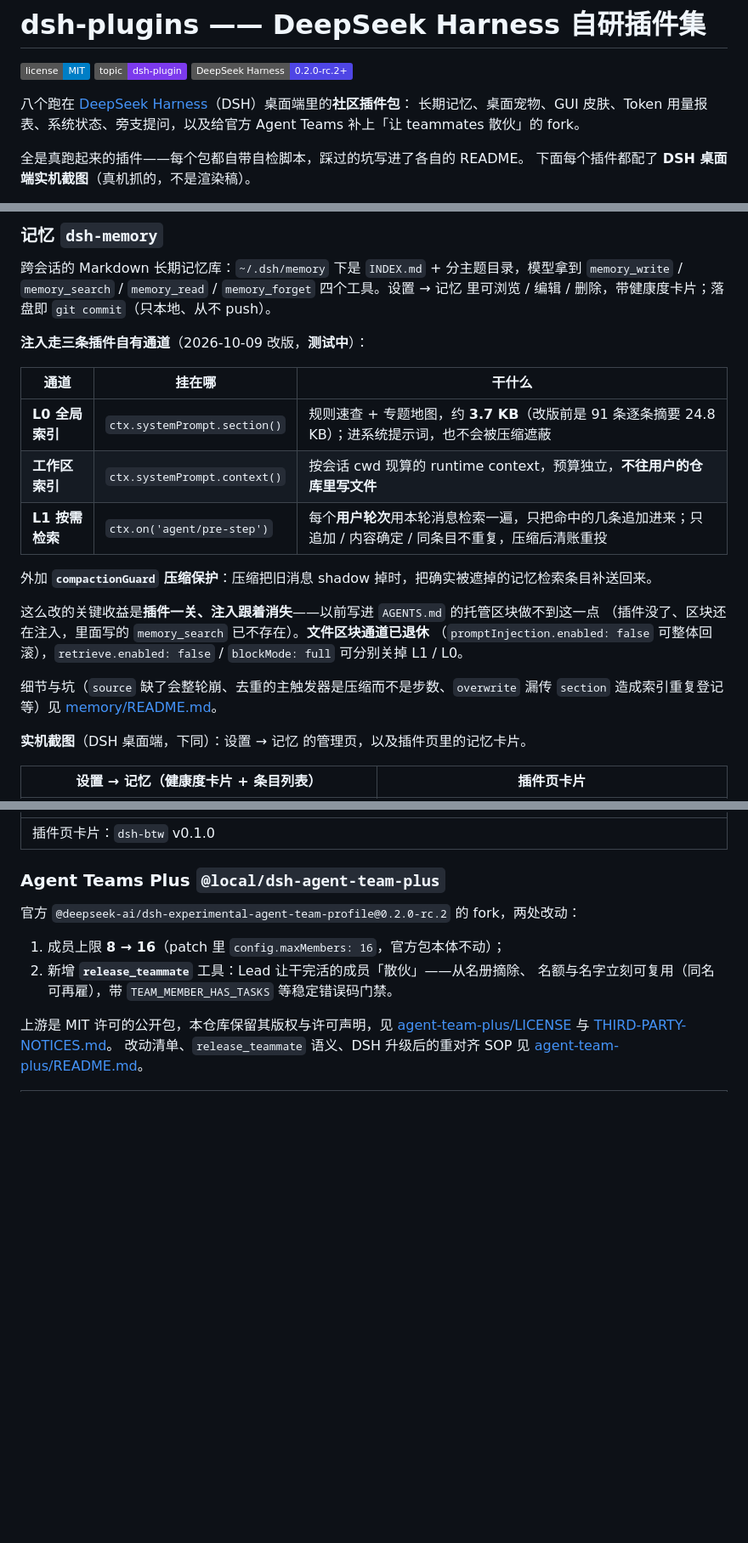
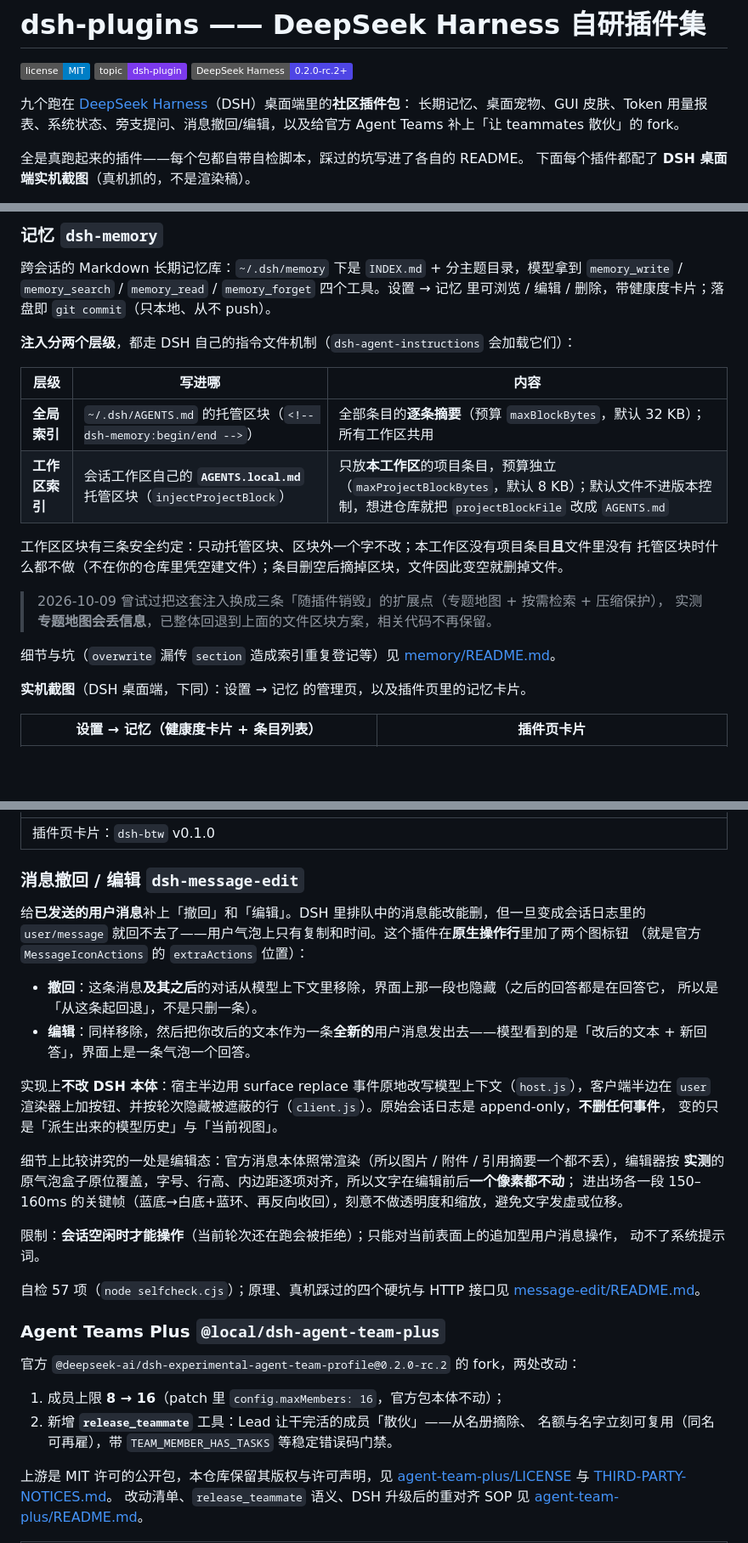
Before and after one commit to OrinVoss/dsh-plugins, a Markdown page: README.md, 3 parts joined by grey strips. Shown at 85% size. Rendered like a GitHub page; badges without logos; blank space fills up the shorter version.

Commit message:
README：加第九个插件 message-edit；记忆章节回退成文件区块方案
- 插件总表新增「消息撤回 / 编辑 dsh-message-edit 0.1.0」，并补完整小节（两个按钮的位置与语义、
  为什么不用改 DSH 本体、编辑态无缝覆盖与进出场动效、会话空闲才能操作等限制）。
- 「记忆」章节改写：注入分全局（~/.dsh/AGENTS.md 逐条索引，32KB 预算）与工作区
  （AGENTS.local.md，8KB 独立预算、不进版本控制）两层；并注明 2026-10-09 试过的三条扩展点方案
  因专题地图丢信息已整体回退、相关代码不再保留。
- 其余同步：开头「八个」→「九个」、组合包清单、仓库结构、英文段。

验证：README 图片引用 20 处无缺失；message-edit selfcheck 57 项 0 失败；
镜像 memory/ 与活仓库逐文件 hash 比对 0 不一致。

```diff
--- a/README.md
+++ b/README.md
@@ -4,9 +4,9 @@
 [![topic: dsh-plugin](https://img.shields.io/badge/topic-dsh--plugin-7c3aed.svg)](https://github.com/topics/dsh-plugin)
 [![DeepSeek Harness](https://img.shields.io/badge/DeepSeek%20Harness-0.2.0--rc.2%2B-4f46e5.svg)](https://github.com/topics/dsh-plugin)
 
-八个跑在 [DeepSeek Harness](https://github.com/topics/dsh-plugin)（DSH）桌面端里的**社区插件包**：
-长期记忆、桌面宠物、GUI 皮肤、Token 用量报表、系统状态、旁支提问，以及给官方 Agent Teams
-补上「让 teammates 散伙」的 fork。
+九个跑在 [DeepSeek Harness](https://github.com/topics/dsh-plugin)（DSH）桌面端里的**社区插件包**：
+长期记忆、桌面宠物、GUI 皮肤、Token 用量报表、系统状态、旁支提问、消息撤回/编辑，以及给官方
+Agent Teams 补上「让 teammates 散伙」的 fork。
 
 全是真跑起来的插件——每个包都自带自检脚本，踩过的坑写进了各自的 README。
 下面每个插件都配了 **DSH 桌面端实机截图**（真机抓的，不是渲染稿）。
@@ -126,23 +127,20 @@ cd <包目录>; npm test          # 有 test 脚本的包
 `memory_write` / `memory_search` / `memory_read` / `memory_forget` 四个工具。设置 → 记忆 里可浏览 /
 编辑 / 删除，带健康度卡片；落盘即 `git commit`（只本地、从不 push）。
 
-**注入走三条插件自有通道**（2026-10-09 改版，**测试中**）：
+**注入分两个层级**，都走 DSH 自己的指令文件机制（`dsh-agent-instructions` 会加载它们）：
 
-| 通道 | 挂在哪 | 干什么 |
+| 层级 | 写进哪 | 内容 |
 | --- | --- | --- |
-| **L0 全局索引** | `ctx.systemPrompt.section()` | 规则速查 + 专题地图，约 **3.7 KB**（改版前是 91 条逐条摘要 24.8 KB）；进系统提示词，也不会被压缩遮蔽 |
-| **工作区索引** | `ctx.systemPrompt.context()` | 按会话 cwd 现算的 runtime context，预算独立，**不往用户的仓库里写文件** |
-| **L1 按需检索** | `ctx.on('agent/pre-step')` | 每个**用户轮次**用本轮消息检索一遍，只把命中的几条追加进来；只追加 / 内容确定 / 同条目不重复，压缩后清账重投 |
+| **全局索引** | `~/.dsh/AGENTS.md` 的托管区块（`<!-- dsh-memory:begin/end -->`） | 全部条目的**逐条摘要**（预算 `maxBlockBytes`，默认 32 KB）；所有工作区共用 |
+| **工作区索引** | 会话工作区自己的 **`AGENTS.local.md`** 托管区块（`injectProjectBlock`） | 只放**本工作区**的项目条目，预算独立（`maxProjectBlockBytes`，默认 8 KB）；默认文件不进版本控制，想进仓库就把 `projectBlockFile` 改成 `AGENTS.md` |
 
-外加 **`compactionGuard` 压缩保护**：压缩把旧消息 shadow 掉时，把确实被遮掉的记忆检索条目补送回来。
+工作区区块有三条安全约定：只动托管区块、区块外一个字不改；本工作区没有项目条目**且**文件里没有
+托管区块时什么都不做（不在你的仓库里凭空建文件）；条目删空后摘掉区块，文件因此变空就删掉文件。
 
-这么改的关键收益是**插件一关、注入跟着消失**——以前写进 `AGENTS.md` 的托管区块做不到这一点
-（插件没了、区块还在注入，里面写的 `memory_search` 已不存在）。**文件区块通道已退休**
-（`promptInjection.enabled: false` 可整体回滚），`retrieve.enabled: false` / `blockMode: full`
-可分别关掉 L1 / L0。
+> 2026-10-09 曾试过把这套注入换成三条「随插件销毁」的扩展点（专题地图 + 按需检索 + 压缩保护），
+> 实测**专题地图会丢信息**，已整体回退到上面的文件区块方案，相关代码不再保留。
 
-细节与坑（`source` 缺了会整轮崩、去重的主触发器是压缩而不是步数、`overwrite` 漏传 `section`
-造成索引重复登记等）见 [memory/README.md](memory/README.md)。
+细节与坑（`overwrite` 漏传 `section` 造成索引重复登记等）见 [memory/README.md](memory/README.md)。
 
 **实机截图**（DSH 桌面端，下同）：设置 → 记忆 的管理页，以及插件页里的记忆卡片。
 
@@ -237,6 +235,31 @@ cd <包目录>; npm test          # 有 test 脚本的包
 | --- |
 | 插件页卡片：`dsh-btw` v0.1.0 |
 
+### 消息撤回 / 编辑 `dsh-message-edit`
+
+给**已发送的用户消息**补上「撤回」和「编辑」。DSH 里排队中的消息能改能删，但一旦变成会话日志里的
+`user/message` 就回不去了——用户气泡上只有复制和时间。这个插件在**原生操作行**里加了两个图标钮
+（就是官方 `MessageIconActions` 的 `extraActions` 位置）：
+
+- **撤回**：这条消息**及其之后**的对话从模型上下文里移除，界面上那一段也隐藏（之后的回答都是在回答它，
+  所以是「从这条起回退」，不是只删一条）。
+- **编辑**：同样移除，然后把你改后的文本作为一条**全新的**用户消息发出去——模型看到的是「改后的文本 +
+  新回答」，界面上是一条气泡一个回答。
+
+实现上**不改 DSH 本体**：宿主半边用 surface replace 事件原地改写模型上下文（`host.js`），客户端半边在
+`user` 渲染器上加按钮、并按轮次隐藏被遮蔽的行（`client.js`）。原始会话日志是 append-only，**不删任何事件**，
+变的只是「派生出来的模型历史」与「当前视图」。
+
+细节上比较讲究的一处是编辑态：官方消息本体照常渲染（所以图片 / 附件 / 引用摘要一个都不丢），编辑器按
+**实测**的原气泡盒子原位覆盖，字号、行高、内边距逐项对齐，所以文字在编辑前后**一个像素都不动**；
+进出场各一段 150–160ms 的关键帧（蓝底→白底+蓝环、再反向收回），刻意不做透明度和缩放，避免文字发虚或位移。
+
+限制：**会话空闲时才能操作**（当前轮次还在跑会被拒绝）；只能对当前表面上的追加型用户消息操作，
+动不了系统提示词。
+
+自检 57 项（`node selfcheck.cjs`）；原理、真机踩过的四个硬坑与 HTTP 接口见
+[message-edit/README.md](message-edit/README.md)。
+
 ### Agent Teams Plus `@local/dsh-agent-team-plus`
 
 官方 `@deepseek-ai/dsh-experimental-agent-team-profile@0.2.0-rc.2` 的 fork，两处改动：
```
Also changed, not shown: other parts of README.md (+7 -4 lines).
